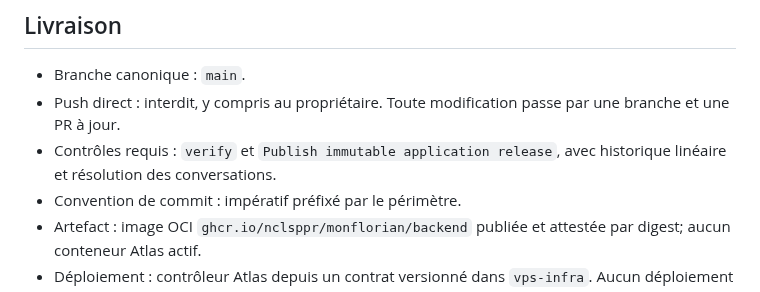
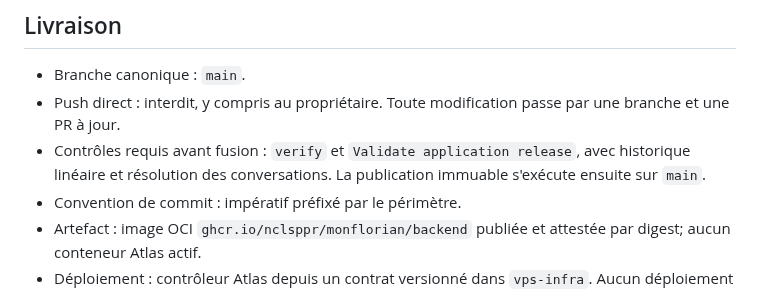
Before and after one commit to nclsppr/monflorian, a Markdown page: PROJECT.md, the part around the change. GitHub-like rendering.

Commit message:
docs: corriger le contrôle requis

```diff
--- a/PROJECT.md
+++ b/PROJECT.md
@@ -196,7 +196,7 @@ Le projet n'utilise aucun SDK OpenAI ou Booking.com. Il s'appuie sur `fetch`, `F
 
 - Branche canonique : `main`.
 - Push direct : interdit, y compris au propriétaire. Toute modification passe par une branche et une PR à jour.
-- Contrôles requis : `verify` et `Publish immutable application release`, avec historique linéaire et résolution des conversations.
+- Contrôles requis avant fusion : `verify` et `Validate application release`, avec historique linéaire et résolution des conversations. La publication immuable s'exécute ensuite sur `main`.
 - Convention de commit : impératif préfixé par le périmètre.
 - Artefact : image OCI `ghcr.io/nclsppr/monflorian/backend` publiée et attestée par digest; aucun conteneur Atlas actif.
 - Déploiement : contrôleur Atlas depuis un contrat versionné dans `vps-infra`. Aucun déploiement direct depuis le poste.
```
Also changed, not shown: STATUS.md (+1 -1 lines), docs/decisions/adr-0001-cadre-produit-et-frontiere-du-prototype.md (+1 -1 lines).
